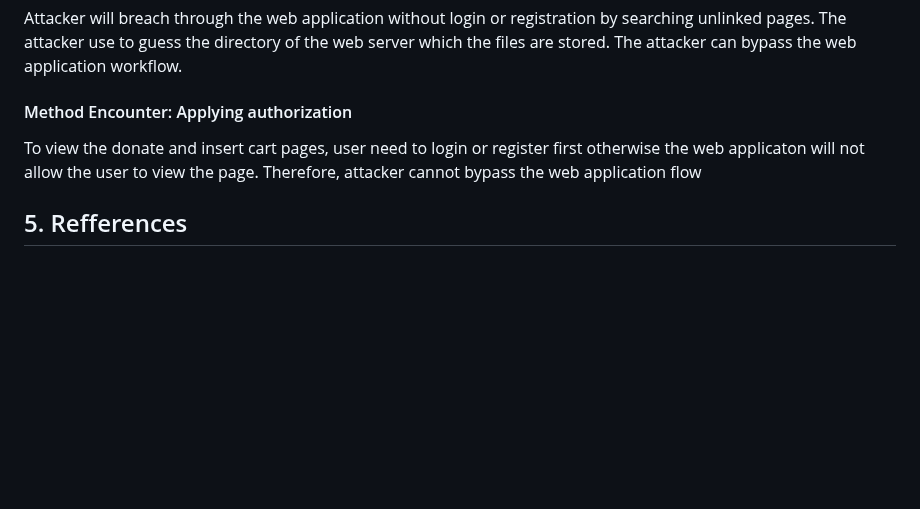
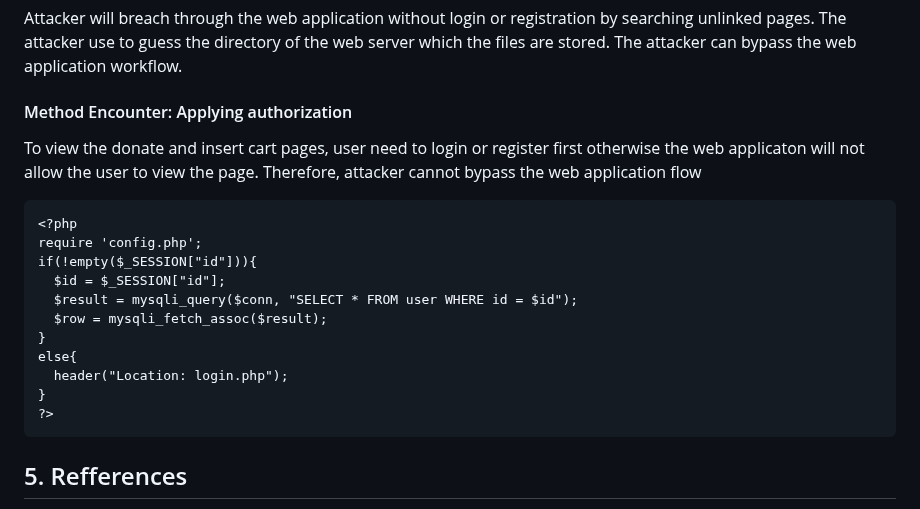
Before and after one commit to IrfanDanial1212/WASFinal_Assessment, a Markdown page: README.md, the part around the change. Drawn GitHub-style; blank space fills up the shorter version.

Commit message:
Update README.md
Signed-off-by: Irfan Danial <85051702+IrfanDanial1212@users.noreply.github.com>

````diff
--- a/README.md
+++ b/README.md
@@ -122,6 +122,19 @@ by searching unlinked pages. The attacker use to guess the directory of the web
 
 To view the donate and insert cart pages, user need to login or register first otherwise the web applicaton will not allow the user to view the page. Therefore, attacker cannot bypass the web application flow
 
+```
+<?php
+require 'config.php';
+if(!empty($_SESSION["id"])){
+  $id = $_SESSION["id"];
+  $result = mysqli_query($conn, "SELECT * FROM user WHERE id = $id");
+  $row = mysqli_fetch_assoc($result);
+}
+else{
+  header("Location: login.php");
+}
+?>
+```
 
 ## 5. Refferences<a name="ref"></a>
 
````
